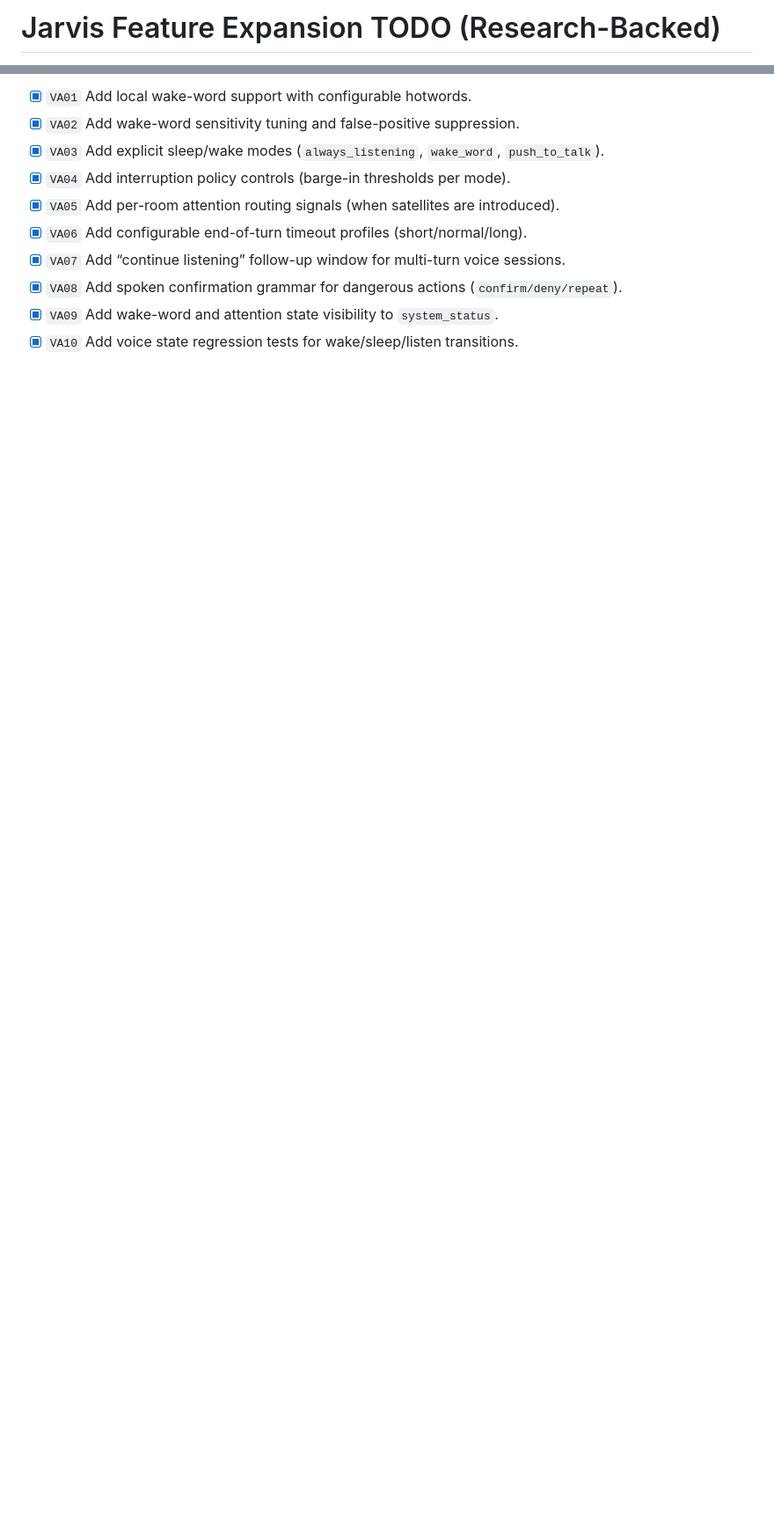
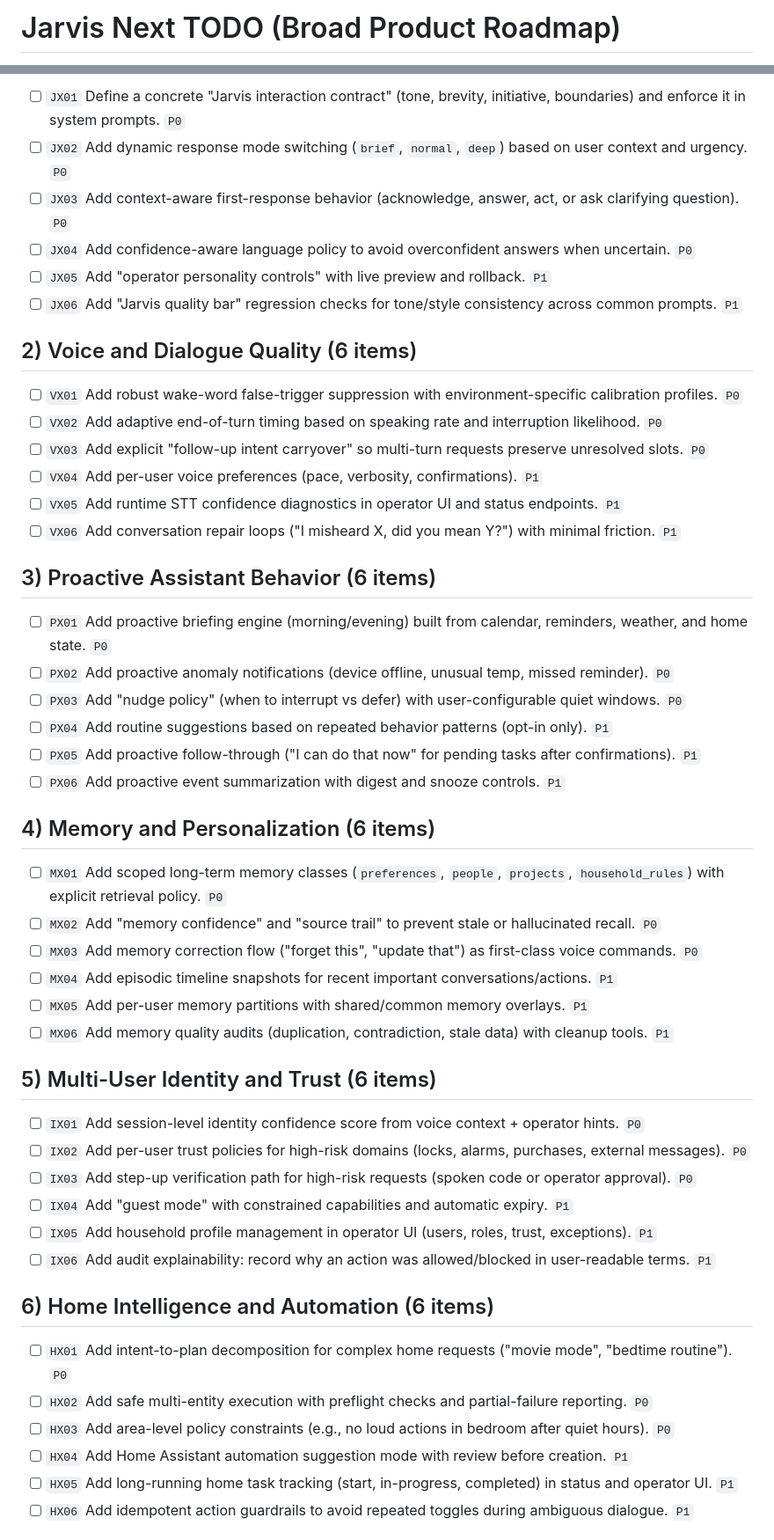
Before and after one commit to haasonsaas/jarvis, a Markdown page: TODO.md, 2 parts joined by grey strips. Shown at 88% size. Drawn GitHub-style; blank space fills up the shorter version.

```diff
--- a/TODO.md
+++ b/TODO.md
@@ -1,2 +1,2 @@
-# Jarvis Feature Expansion TODO (Research-Backed)
+# Jarvis Next TODO (Broad Product Roadmap)
 
@@ -65,11 +24,53 @@ This tranche tightens operator usability by exposing a machine-readable control
 
-- [x] `VA01` Add local wake-word support with configurable hotwords.
-- [x] `VA02` Add wake-word sensitivity tuning and false-positive suppression.
-- [x] `VA03` Add explicit sleep/wake modes (`always_listening`, `wake_word`, `push_to_talk`).
-- [x] `VA04` Add interruption policy controls (barge-in thresholds per mode).
-- [x] `VA05` Add per-room attention routing signals (when satellites are introduced).
-- [x] `VA06` Add configurable end-of-turn timeout profiles (short/normal/long).
-- [x] `VA07` Add “continue listening” follow-up window for multi-turn voice sessions.
-- [x] `VA08` Add spoken confirmation grammar for dangerous actions (`confirm/deny/repeat`).
-- [x] `VA09` Add wake-word and attention state visibility to `system_status`.
-- [x] `VA10` Add voice state regression tests for wake/sleep/listen transitions.
+- [ ] `JX01` Define a concrete "Jarvis interaction contract" (tone, brevity, initiative, boundaries) and enforce it in system prompts. `P0`
+- [ ] `JX02` Add dynamic response mode switching (`brief`, `normal`, `deep`) based on user context and urgency. `P0`
+- [ ] `JX03` Add context-aware first-response behavior (acknowledge, answer, act, or ask clarifying question). `P0`
+- [ ] `JX04` Add confidence-aware language policy to avoid overconfident answers when uncertain. `P0`
+- [ ] `JX05` Add "operator personality controls" with live preview and rollback. `P1`
+- [ ] `JX06` Add "Jarvis quality bar" regression checks for tone/style consistency across common prompts. `P1`
+
+## 2) Voice and Dialogue Quality (6 items)
+
+- [ ] `VX01` Add robust wake-word false-trigger suppression with environment-specific calibration profiles. `P0`
+- [ ] `VX02` Add adaptive end-of-turn timing based on speaking rate and interruption likelihood. `P0`
+- [ ] `VX03` Add explicit "follow-up intent carryover" so multi-turn requests preserve unresolved slots. `P0`
+- [ ] `VX04` Add per-user voice preferences (pace, verbosity, confirmations). `P1`
+- [ ] `VX05` Add runtime STT confidence diagnostics in operator UI and status endpoints. `P1`
+- [ ] `VX06` Add conversation repair loops ("I misheard X, did you mean Y?") with minimal friction. `P1`
+
+## 3) Proactive Assistant Behavior (6 items)
+
+- [ ] `PX01` Add proactive briefing engine (morning/evening) built from calendar, reminders, weather, and home state. `P0`
+- [ ] `PX02` Add proactive anomaly notifications (device offline, unusual temp, missed reminder). `P0`
+- [ ] `PX03` Add "nudge policy" (when to interrupt vs defer) with user-configurable quiet windows. `P0`
+- [ ] `PX04` Add routine suggestions based on repeated behavior patterns (opt-in only). `P1`
+- [ ] `PX05` Add proactive follow-through ("I can do that now" for pending tasks after confirmations). `P1`
+- [ ] `PX06` Add proactive event summarization with digest and snooze controls. `P1`
+
+## 4) Memory and Personalization (6 items)
+
+- [ ] `MX01` Add scoped long-term memory classes (`preferences`, `people`, `projects`, `household_rules`) with explicit retrieval policy. `P0`
+- [ ] `MX02` Add "memory confidence" and "source trail" to prevent stale or hallucinated recall. `P0`
+- [ ] `MX03` Add memory correction flow ("forget this", "update that") as first-class voice commands. `P0`
+- [ ] `MX04` Add episodic timeline snapshots for recent important conversations/actions. `P1`
+- [ ] `MX05` Add per-user memory partitions with shared/common memory overlays. `P1`
+- [ ] `MX06` Add memory quality audits (duplication, contradiction, stale data) with cleanup tools. `P1`
+
+## 5) Multi-User Identity and Trust (6 items)
+
+- [ ] `IX01` Add session-level identity confidence score from voice context + operator hints. `P0`
+- [ ] `IX02` Add per-user trust policies for high-risk domains (locks, alarms, purchases, external messages). `P0`
+- [ ] `IX03` Add step-up verification path for high-risk requests (spoken code or operator approval). `P0`
+- [ ] `IX04` Add "guest mode" with constrained capabilities and automatic expiry. `P1`
+- [ ] `IX05` Add household profile management in operator UI (users, roles, trust, exceptions). `P1`
+- [ ] `IX06` Add audit explainability: record why an action was allowed/blocked in user-readable terms. `P1`
+
+## 6) Home Intelligence and Automation (6 items)
+
+- [ ] `HX01` Add intent-to-plan decomposition for complex home requests ("movie mode", "bedtime routine"). `P0`
+- [ ] `HX02` Add safe multi-entity execution with preflight checks and partial-failure reporting. `P0`
+- [ ] `HX03` Add area-level policy constraints (e.g., no loud actions in bedroom after quiet hours). `P0`
+- [ ] `HX04` Add Home Assistant automation suggestion mode with review before creation. `P1`
+- [ ] `HX05` Add long-running home task tracking (start, in-progress, completed) in status and operator UI. `P1`
+- [ ] `HX06` Add idempotent action guardrails to avoid repeated toggles during ambiguous dialogue. `P1`
+
```
Also changed, not shown: other parts of TODO.md (+102 -179 lines).
